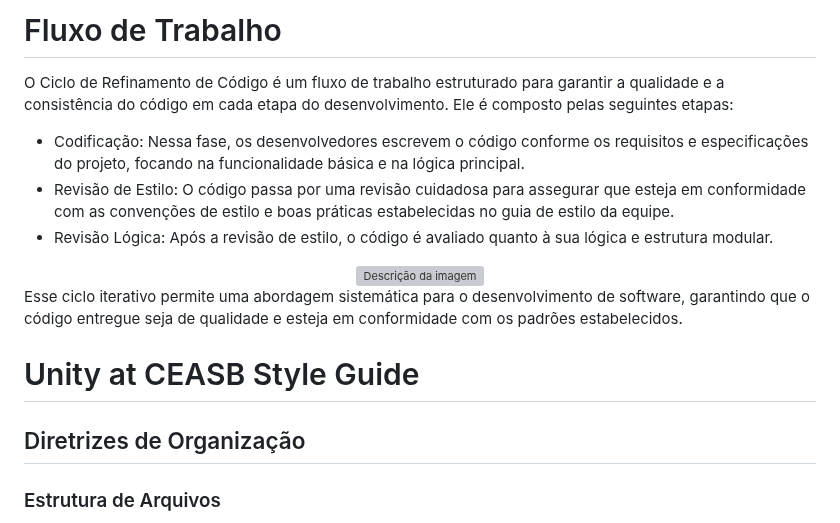
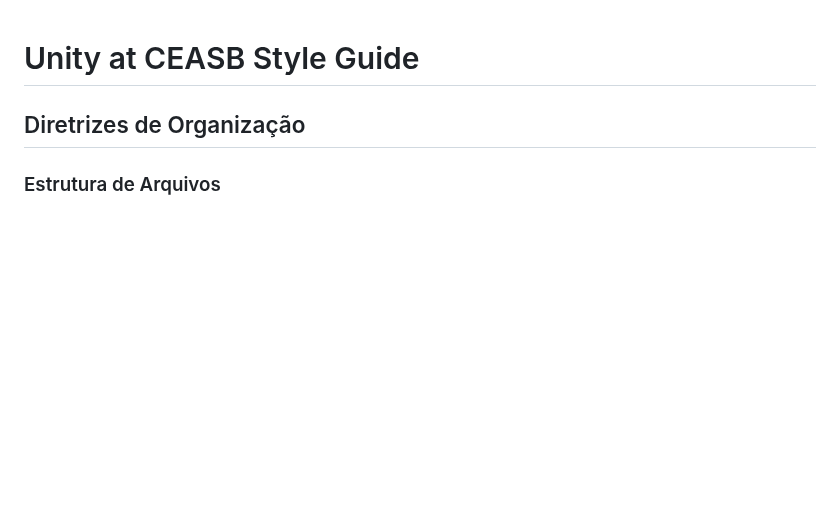
Before and after one commit to franciscodelgaudio/CEASB_StyleGuide, a Markdown page: README.md, the part around the change. Drawn GitHub-style; blank space fills up the shorter version; grey boxes are pictures that could not be loaded.

```diff
--- a/README.md
+++ b/README.md
@@ -1,20 +1,3 @@
-# Fluxo de Trabalho
-
-O Ciclo de Refinamento de Código é um fluxo de trabalho estruturado para garantir a qualidade e a
-consistência do código em cada etapa do desenvolvimento. Ele é composto pelas seguintes etapas:
-
-*   Codificação: Nessa fase, os desenvolvedores escrevem o código conforme os
-requisitos e especificações do projeto, focando na funcionalidade básica e na lógica principal.
-*   Revisão de Estilo: O código passa por uma revisão cuidadosa para assegurar que esteja em
-conformidade com as convenções de estilo e boas práticas estabelecidas no guia de estilo da equipe.
-*   Revisão Lógica: Após a revisão de estilo, o código é avaliado quanto à sua lógica e estrutura modular.
-
-<div align="center">
-<img src="https://github.com/user-attachments/assets/bcca3fbe-b42c-45da-b626-c8addf1ec087" alt="Descrição da imagem" width="500" height="350">
-</div>
-
-Esse ciclo iterativo permite uma abordagem sistemática para o desenvolvimento de software, garantindo que o código entregue seja de qualidade e esteja em conformidade com os padrões estabelecidos.
-
 # Unity at CEASB Style Guide
 
 ## Diretrizes de Organização
```
